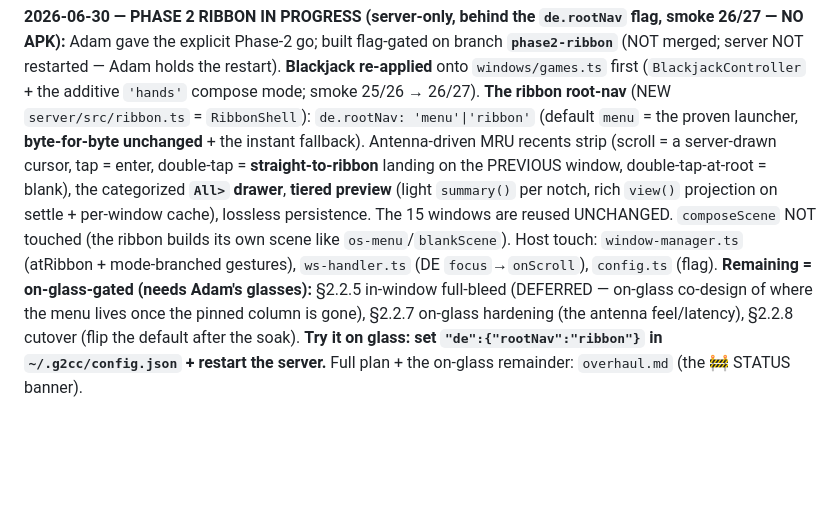
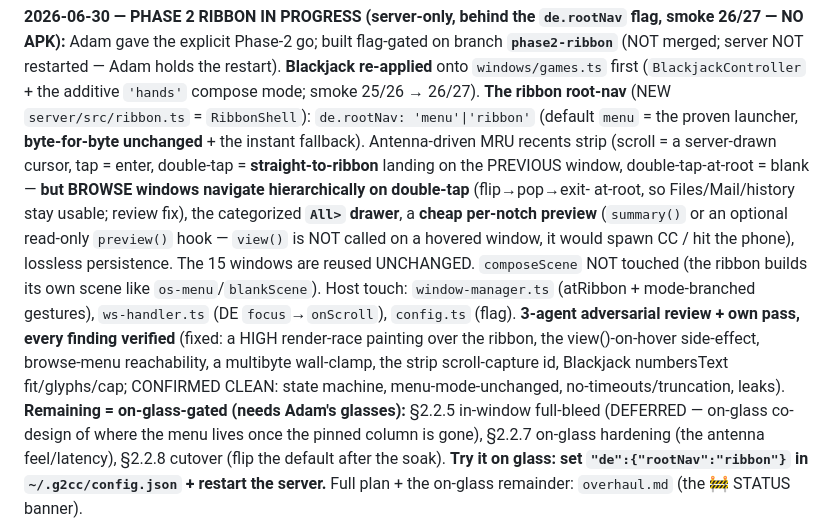
Before and after one commit to expectbugs/G2CC, a Markdown page: HANDOFF.md, the part around the change. Drawn GitHub-style; blank space fills up the shorter version.

```diff
--- a/HANDOFF.md
+++ b/HANDOFF.md
@@ -13,11 +13,17 @@ server NOT restarted — Adam holds the restart). **Blackjack re-applied** onto
 (NEW `server/src/ribbon.ts` = `RibbonShell`): `de.rootNav: 'menu'|'ribbon'` (default `menu` = the proven
 launcher, **byte-for-byte unchanged** + the instant fallback). Antenna-driven MRU recents strip (scroll =
 a server-drawn cursor, tap = enter, double-tap = **straight-to-ribbon** landing on the PREVIOUS window,
-double-tap-at-root = blank), the categorized **`All>` drawer**, **tiered preview** (light `summary()` per
-notch, rich `view()` projection on settle + per-window cache), lossless persistence. The 15 windows are
-reused UNCHANGED. `composeScene` NOT touched (the ribbon builds its own scene like `os-menu`/`blankScene`).
+double-tap-at-root = blank — **but BROWSE windows navigate hierarchically on double-tap** (flip→pop→exit-
+at-root, so Files/Mail/history stay usable; review fix), the categorized **`All>` drawer**, a **cheap
+per-notch preview** (`summary()` or an optional read-only `preview()` hook — `view()` is NOT called on a
+hovered window, it would spawn CC / hit the phone), lossless persistence. The 15 windows are reused
+UNCHANGED. `composeScene` NOT touched (the ribbon builds its own scene like `os-menu`/`blankScene`).
 Host touch: `window-manager.ts` (atRibbon + mode-branched gestures), `ws-handler.ts` (DE `focus`→`onScroll`),
-`config.ts` (flag). **Remaining = on-glass-gated (needs Adam's glasses):** §2.2.5 in-window full-bleed
+`config.ts` (flag). **3-agent adversarial review + own pass, every finding verified** (fixed: a HIGH
+render-race painting over the ribbon, the view()-on-hover side-effect, browse-menu reachability, a
+multibyte wall-clamp, the strip scroll-capture id, Blackjack numbersText fit/glyphs/cap; CONFIRMED CLEAN:
+state machine, menu-mode-unchanged, no-timeouts/truncation, leaks). **Remaining = on-glass-gated (needs
+Adam's glasses):** §2.2.5 in-window full-bleed
 (DEFERRED — on-glass co-design of where the menu lives once the pinned column is gone), §2.2.7 on-glass
 hardening (the antenna feel/latency), §2.2.8 cutover (flip the default after the soak). **Try it on glass:
 set `"de":{"rootNav":"ribbon"}` in `~/.g2cc/config.json` + restart the server.** Full plan + the on-glass
```
Also changed, not shown: overhaul.md (+12 -2 lines).
